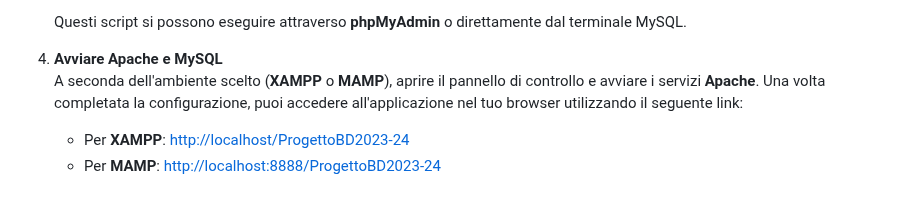
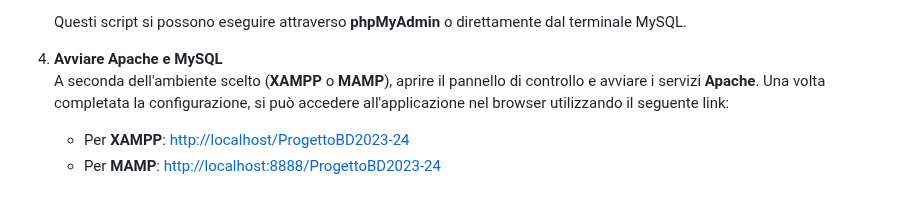
Before and after one commit to tabish29/ProgettoBD2023-24, a Markdown page: README.md, the part around the change. GitHub-like rendering.

Commit message:
aggiornato file README

```diff
--- a/README.md
+++ b/README.md
@@ -53,6 +53,6 @@ Assicurarsi di avere installati i seguenti strumenti:
 
 4. **Avviare Apache e MySQL**
    A seconda dell'ambiente scelto (**XAMPP** o **MAMP**), aprire il pannello di controllo e avviare i servizi **Apache**.
-   Una volta completata la configurazione, puoi accedere all'applicazione nel tuo browser utilizzando il seguente link:
+   Una volta completata la configurazione, si può accedere all'applicazione nel browser utilizzando il seguente link:
       - Per **XAMPP**: [http://localhost/ProgettoBD2023-24](http://localhost/ProgettoBD2023-24)
       - Per **MAMP**: [http://localhost:8888/ProgettoBD2023-24](http://localhost:8888/ProgettoBD2023-24)
```
